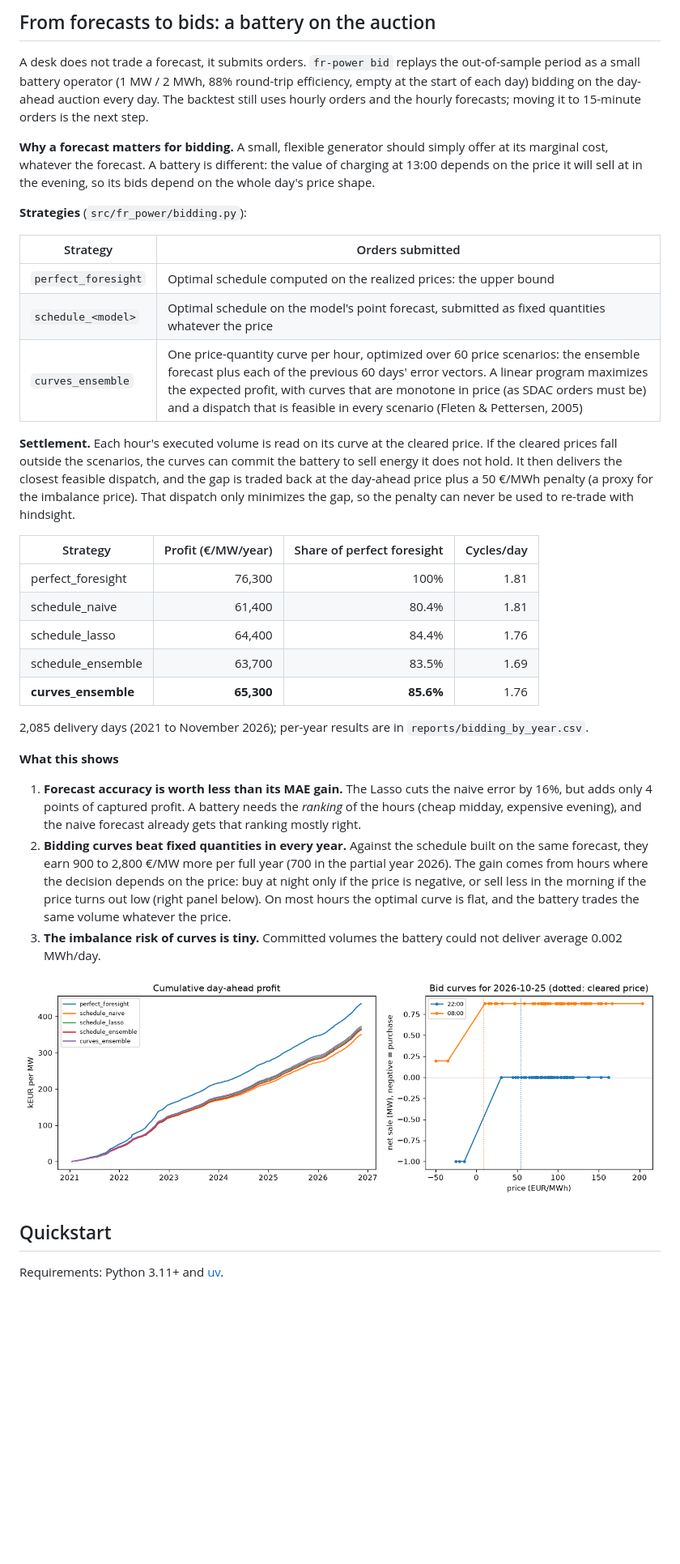
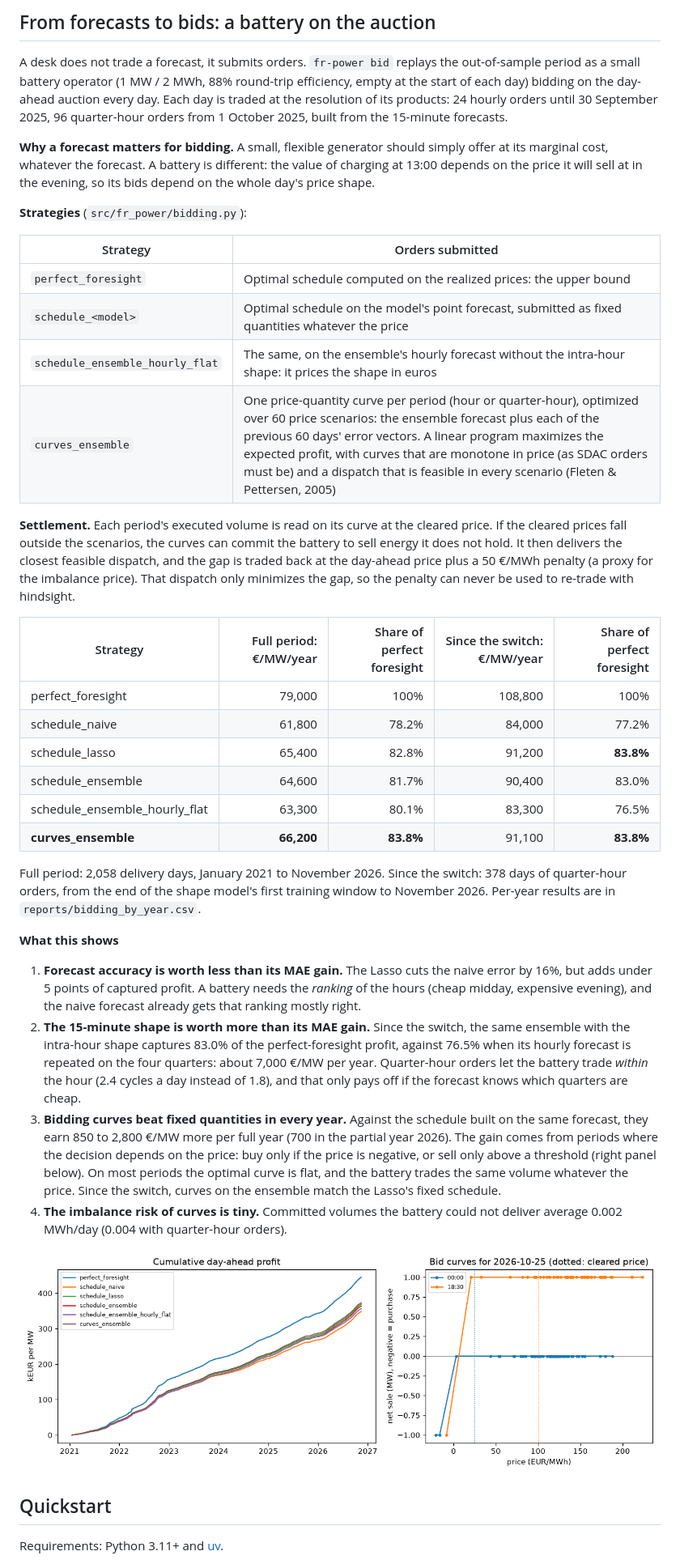
Before and after one commit to Baptiste251001/fr-day-ahead-price-forecasting, a Markdown page: README.md, the part around one of its changes. Shown at 81% size. GitHub-like rendering; pictures changed too: reports/figures/bidding.png; blank space fills up the shorter version.

Commit message:
Bid quarter-hour orders from the 15-minute forecasts

```diff
--- a/README.md
+++ b/README.md
@@ -228,8 +230,9 @@ The two notebooks go further:
 
 A desk does not trade a forecast, it submits orders. `fr-power bid` replays the out-of-sample
 period as a small battery operator (1 MW / 2 MWh, 88% round-trip efficiency, empty at the
-start of each day) bidding on the day-ahead auction every day. The backtest still uses
-hourly orders and the hourly forecasts; moving it to 15-minute orders is the next step.
+start of each day) bidding on the day-ahead auction every day. Each day is traded at the
+resolution of its products: 24 hourly orders until 30 September 2025, 96 quarter-hour orders
+from 1 October 2025, built from the 15-minute forecasts.
 
 **Why a forecast matters for bidding.** A small, flexible generator should simply offer at
 its marginal cost, whatever the forecast. A battery is different: the value of charging at
@@ -242,40 +245,49 @@ day's price shape.
 |---|---|
 | `perfect_foresight` | Optimal schedule computed on the realized prices: the upper bound |
 | `schedule_<model>` | Optimal schedule on the model's point forecast, submitted as fixed quantities whatever the price |
-| `curves_ensemble` | One price-quantity curve per hour, optimized over 60 price scenarios: the ensemble forecast plus each of the previous 60 days' error vectors. A linear program maximizes the expected profit, with curves that are monotone in price (as SDAC orders must be) and a dispatch that is feasible in every scenario (Fleten & Pettersen, 2005) |
+| `schedule_ensemble_hourly_flat` | The same, on the ensemble's hourly forecast without the intra-hour shape: it prices the shape in euros |
+| `curves_ensemble` | One price-quantity curve per period (hour or quarter-hour), optimized over 60 price scenarios: the ensemble forecast plus each of the previous 60 days' error vectors. A linear program maximizes the expected profit, with curves that are monotone in price (as SDAC orders must be) and a dispatch that is feasible in every scenario (Fleten & Pettersen, 2005) |
 
-**Settlement.** Each hour's executed volume is read on its curve at the cleared price. If
+**Settlement.** Each period's executed volume is read on its curve at the cleared price. If
 the cleared prices fall outside the scenarios, the curves can commit the battery to sell
 energy it does not hold. It then delivers the closest feasible dispatch, and the gap is
 traded back at the day-ahead price plus a 50 €/MWh penalty (a proxy for the imbalance
 price). That dispatch only minimizes the gap, so the penalty can never be used to re-trade
 with hindsight.
 
-| Strategy | Profit (€/MW/year) | Share of perfect foresight | Cycles/day |
-|---|---:|---:|---:|
-| perfect_foresight | 76,300 | 100% | 1.81 |
-| schedule_naive | 61,400 | 80.4% | 1.81 |
-| schedule_lasso | 64,400 | 84.4% | 1.76 |
-| schedule_ensemble | 63,700 | 83.5% | 1.69 |
-| **curves_ensemble** | **65,300** | **85.6%** | 1.76 |
+| Strategy | Full period: €/MW/year | Share of perfect foresight | Since the switch: €/MW/year | Share of perfect foresight |
+|---|---:|---:|---:|---:|
+| perfect_foresight | 79,000 | 100% | 108,800 | 100% |
+| schedule_naive | 61,800 | 78.2% | 84,000 | 77.2% |
+| schedule_lasso | 65,400 | 82.8% | 91,200 | **83.8%** |
+| schedule_ensemble | 64,600 | 81.7% | 90,400 | 83.0% |
+| schedule_ensemble_hourly_flat | 63,300 | 80.1% | 83,300 | 76.5% |
+| **curves_ensemble** | **66,200** | **83.8%** | 91,100 | **83.8%** |
 
-2,085 delivery days (2021 to November 2026); per-year results are in
-`reports/bidding_by_year.csv`.
+Full period: 2,058 delivery days, January 2021 to November 2026. Since the switch: 378 days
+of quarter-hour orders, from the end of the shape model's first training window to November
+2026. Per-year results are in `reports/bidding_by_year.csv`.
 
 **What this shows**
 
 1. **Forecast accuracy is worth less than its MAE gain.** The Lasso cuts the naive error by
-   16%, but adds only 4 points of captured profit. A battery needs the *ranking* of the
+   16%, but adds under 5 points of captured profit. A battery needs the *ranking* of the
    hours (cheap midday, expensive evening), and the naive forecast already gets that ranking
    mostly right.
-2. **Bidding curves beat fixed quantities in every year.** Against the schedule built on the
-   same forecast, they earn 900 to 2,800 €/MW more per full year (700 in the partial year
-   2026). The gain comes from hours where the decision depends on the price: buy at night
-   only if the price is negative, or sell less in the morning if the price turns out low
-   (right panel below). On most hours the optimal curve is flat, and the battery trades the
-   same volume whatever the price.
-3. **The imbalance risk of curves is tiny.** Committed volumes the battery could not deliver
-   average 0.002 MWh/day.
+2. **The 15-minute shape is worth more than its MAE gain.** Since the switch, the same
+   ensemble with the intra-hour shape captures 83.0% of the perfect-foresight profit,
+   against 76.5% when its hourly forecast is repeated on the four quarters: about
+   7,000 €/MW per year. Quarter-hour orders let the battery trade *within* the hour (2.4
+   cycles a day instead of 1.8), and that only pays off if the forecast knows which quarters
+   are cheap.
+3. **Bidding curves beat fixed quantities in every year.** Against the schedule built on the
+   same forecast, they earn 850 to 2,800 €/MW more per full year (700 in the partial year
+   2026). The gain comes from periods where the decision depends on the price: buy only if
+   the price is negative, or sell only above a threshold (right panel below). On most
+   periods the optimal curve is flat, and the battery trades the same volume whatever the
+   price. Since the switch, curves on the ensemble match the Lasso's fixed schedule.
+4. **The imbalance risk of curves is tiny.** Committed volumes the battery could not deliver
+   average 0.002 MWh/day (0.004 with quarter-hour orders).
 
 ![Battery bidding backtest](reports/figures/bidding.png)
 
```
Also changed, not shown: other parts of README.md (+8 -6 lines), 9 other files.
